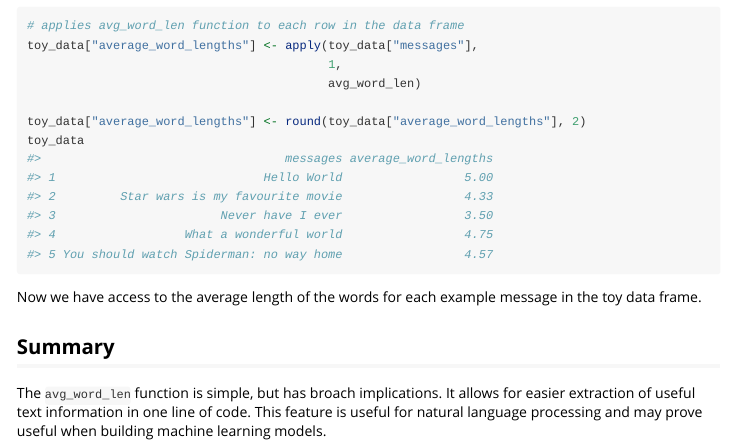
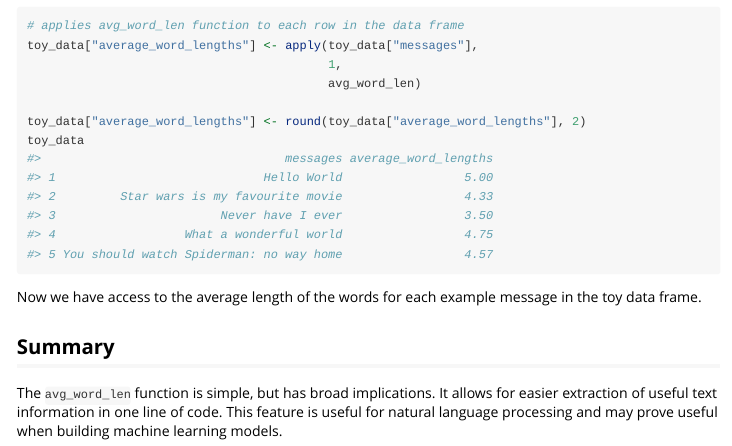
Before and after one commit to flor14/textfeatureinfor, an R Markdown document (vignettes/avg_word_len.Rmd): the page in a window 1100 px wide, from 1160 px down. Rendered offline with R 4.5, knitr and Pandoc, with nearby package versions.

Commit message:
Update vignettes/avg_word_len.Rmd
Co-authored-by: Jacqueline Chong <89925896+Jacq4nn@users.noreply.github.com>

```diff
--- a/vignettes/avg_word_len.Rmd
+++ b/vignettes/avg_word_len.Rmd
@@ -78,4 +78,4 @@ Now we have access to the average length of the words for each example message i
 ## Summary
 
 
-The `avg_word_len` function is simple, but has broach implications. It allows for easier extraction of useful text information in one line of code. This feature is useful for natural language processing and may prove useful when building machine learning models.
+The `avg_word_len` function is simple, but has broad implications. It allows for easier extraction of useful text information in one line of code. This feature is useful for natural language processing and may prove useful when building machine learning models.
```
